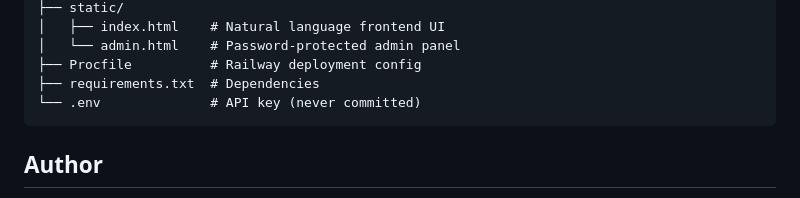
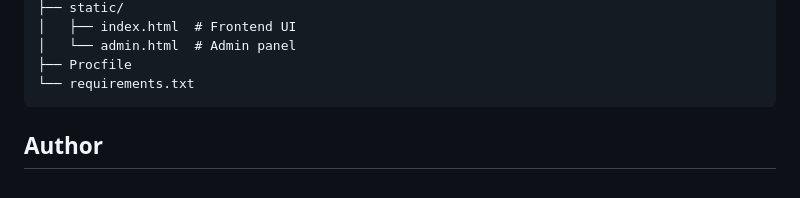
Before and after one commit to RevanthKodati01/financial-agent, a Markdown page: README.md, the part around one of its changes. Drawn GitHub-style.

````diff
--- a/README.md
+++ b/README.md
@@ -149,9 +99,8 @@ financial-agent/
 ├── static/
-│   ├── index.html    # Natural language frontend UI
-│   └── admin.html    # Password-protected admin panel
-├── Procfile          # Railway deployment config
-├── requirements.txt  # Dependencies
-└── .env              # API key (never committed)
+│   ├── index.html  # Frontend UI
+│   └── admin.html  # Admin panel
+├── Procfile
+└── requirements.txt
 ```
 
 ## Author
````
Also changed, not shown: other parts of README.md (+42 -92 lines).
